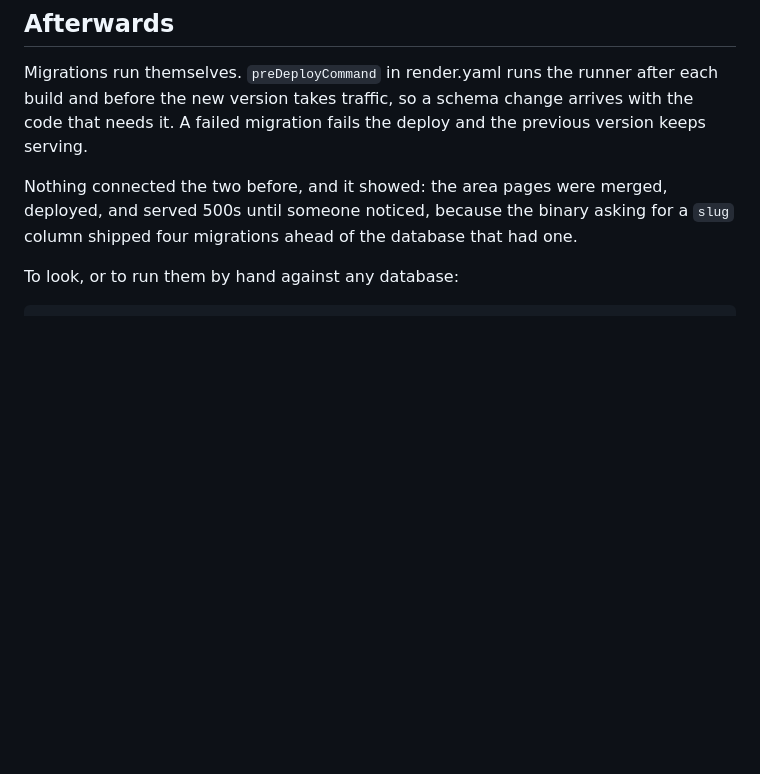
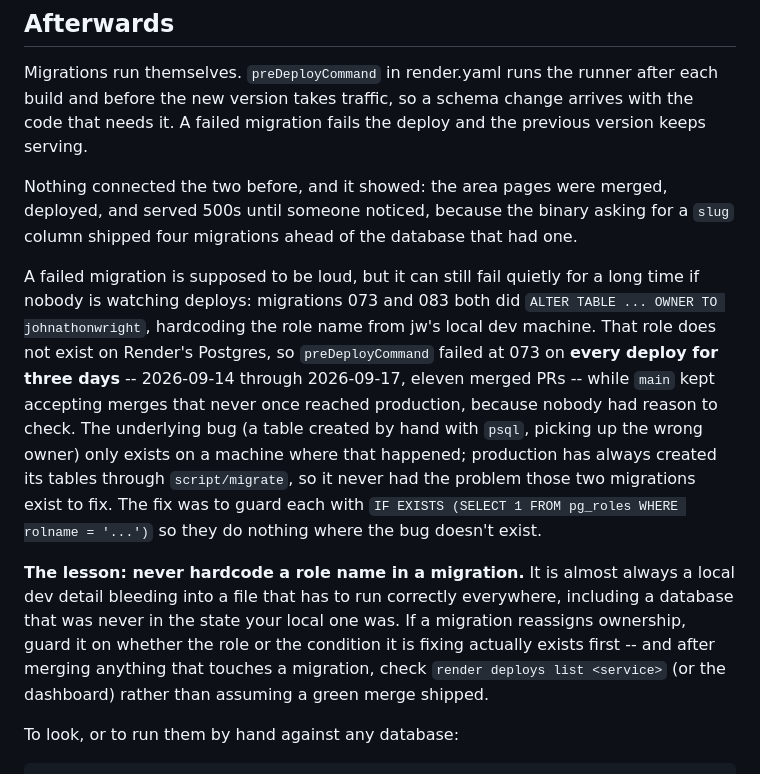
Before and after one commit to mustmodify/waterfall_challenge_journal, a Markdown page: DEPLOY.md, the part around the change. Drawn GitHub-style; blank space fills up the shorter version.

Commit message:
Document the three-day silent deploy failure in DEPLOY.md
Records what happened (migrations 073/083 hardcoded a local-only role
name, failing preDeployCommand on every deploy from 2026-09-14 to
2026-09-17 across eleven merged PRs) and the lesson: never hardcode a
role name in a migration, guard ownership fixes on whether the
condition actually exists, and check the deploy history after merging
rather than assuming a green merge shipped.

````diff
--- a/DEPLOY.md
+++ b/DEPLOY.md
@@ -66,6 +66,28 @@ Nothing connected the two before, and it showed: the area pages were merged,
 deployed, and served 500s until someone noticed, because the binary asking for
 a `slug` column shipped four migrations ahead of the database that had one.
 
+A failed migration is supposed to be loud, but it can still fail quietly for a
+long time if nobody is watching deploys: migrations 073 and 083 both did
+`ALTER TABLE ... OWNER TO johnathonwright`, hardcoding the role name from jw's
+local dev machine. That role does not exist on Render's Postgres, so
+`preDeployCommand` failed at 073 on **every deploy for three days** --
+2026-09-14 through 2026-09-17, eleven merged PRs -- while `main` kept
+accepting merges that never once reached production, because nobody had
+reason to check. The underlying bug (a table created by hand with `psql`,
+picking up the wrong owner) only exists on a machine where that happened;
+production has always created its tables through `script/migrate`, so it
+never had the problem those two migrations exist to fix. The fix was to
+guard each with `IF EXISTS (SELECT 1 FROM pg_roles WHERE rolname = '...')`
+so they do nothing where the bug doesn't exist.
+
+**The lesson: never hardcode a role name in a migration.** It is almost
+always a local dev detail bleeding into a file that has to run correctly
+everywhere, including a database that was never in the state your local one
+was. If a migration reassigns ownership, guard it on whether the role or the
+condition it is fixing actually exists first -- and after merging anything
+that touches a migration, check `render deploys list <service>` (or the
+dashboard) rather than assuming a green merge shipped.
+
 To look, or to run them by hand against any database:
 
 ```sh
````
